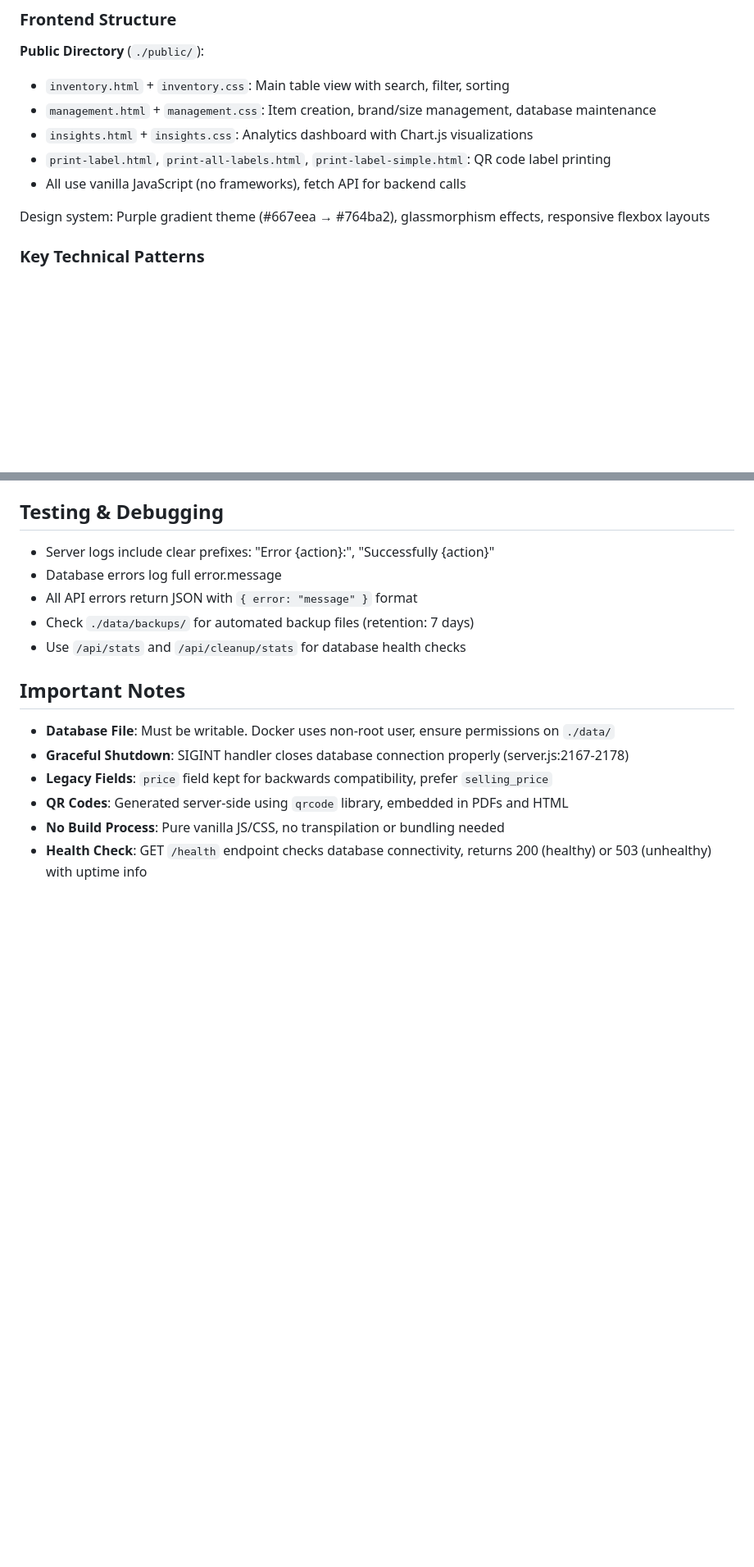
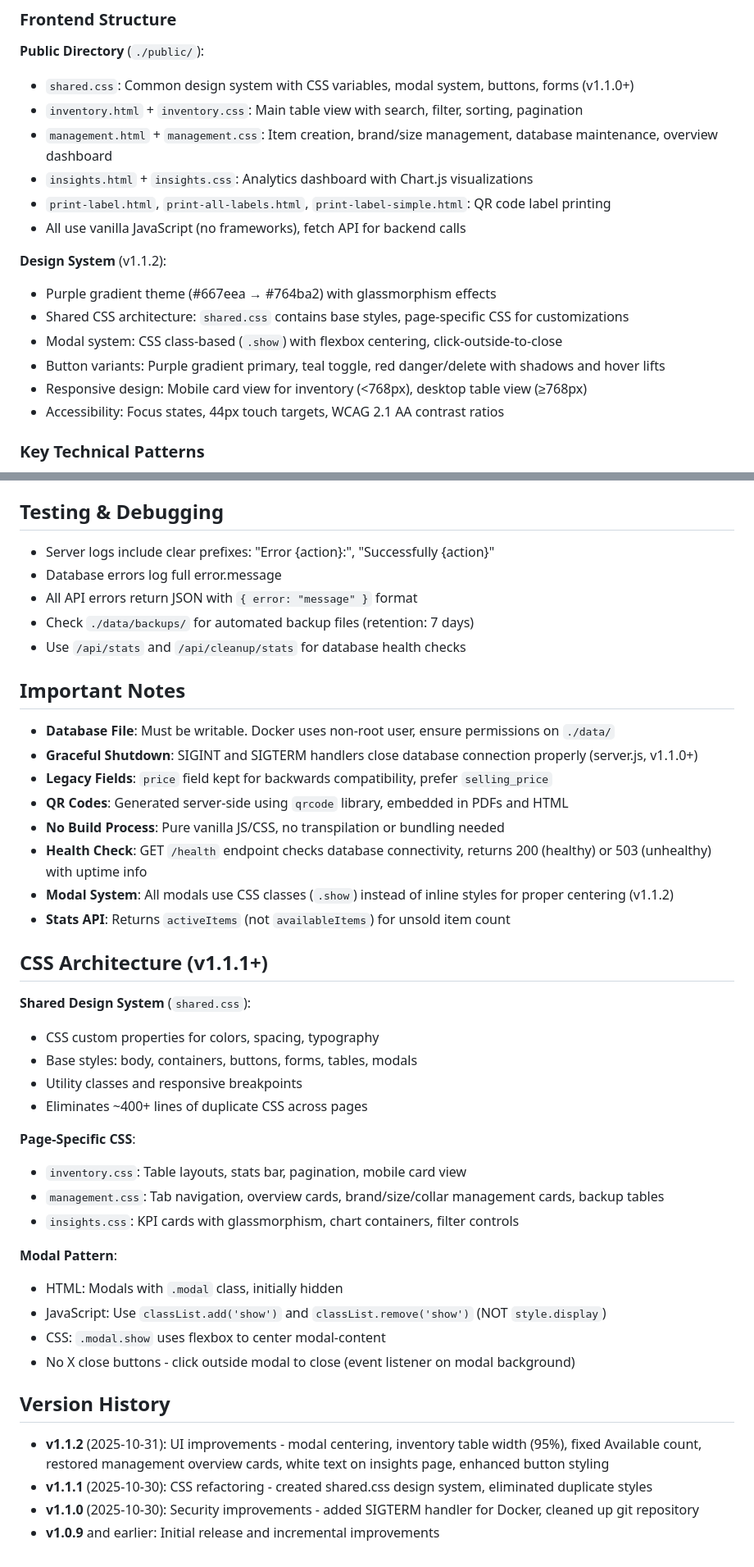
Before and after one commit to jakebroom/vinted, a Markdown page: CLAUDE.md, 2 parts joined by grey strips. Shown at 82% size. Rendered like a GitHub page; blank space fills up the shorter version.

Commit message:
Updated CLAUDE.md for v1.1.2
Added documentation for:
- Shared CSS design system architecture
- Modal system implementation details
- Design improvements in v1.1.2
- CSS architecture patterns
- Version history section
- Important notes about stats API and modal patterns

🤖 Generated with [Claude Code](https://claude.com/claude-code)

Co-Authored-By: Claude <noreply@anthropic.com>

```diff
--- a/CLAUDE.md
+++ b/CLAUDE.md
@@ -77,13 +77,20 @@ Key patterns:
 ### Frontend Structure
 
 **Public Directory** (`./public/`):
-- `inventory.html` + `inventory.css`: Main table view with search, filter, sorting
-- `management.html` + `management.css`: Item creation, brand/size management, database maintenance
+- `shared.css`: Common design system with CSS variables, modal system, buttons, forms (v1.1.0+)
+- `inventory.html` + `inventory.css`: Main table view with search, filter, sorting, pagination
+- `management.html` + `management.css`: Item creation, brand/size management, database maintenance, overview dashboard
 - `insights.html` + `insights.css`: Analytics dashboard with Chart.js visualizations
 - `print-label.html`, `print-all-labels.html`, `print-label-simple.html`: QR code label printing
 - All use vanilla JavaScript (no frameworks), fetch API for backend calls
 
-Design system: Purple gradient theme (#667eea → #764ba2), glassmorphism effects, responsive flexbox layouts
+**Design System** (v1.1.2):
+- Purple gradient theme (#667eea → #764ba2) with glassmorphism effects
+- Shared CSS architecture: `shared.css` contains base styles, page-specific CSS for customizations
+- Modal system: CSS class-based (`.show`) with flexbox centering, click-outside-to-close
+- Button variants: Purple gradient primary, teal toggle, red danger/delete with shadows and hover lifts
+- Responsive design: Mobile card view for inventory (<768px), desktop table view (≥768px)
+- Accessibility: Focus states, 44px touch targets, WCAG 2.1 AA contrast ratios
 
 ### Key Technical Patterns
 
@@ -186,8 +193,36 @@ All reference tables (brands, sizes, collar_sizes) follow the same API pattern:
 ## Important Notes
 
 - **Database File**: Must be writable. Docker uses non-root user, ensure permissions on `./data/`
-- **Graceful Shutdown**: SIGINT handler closes database connection properly (server.js:2167-2178)
+- **Graceful Shutdown**: SIGINT and SIGTERM handlers close database connection properly (server.js, v1.1.0+)
 - **Legacy Fields**: `price` field kept for backwards compatibility, prefer `selling_price`
 - **QR Codes**: Generated server-side using `qrcode` library, embedded in PDFs and HTML
 - **No Build Process**: Pure vanilla JS/CSS, no transpilation or bundling needed
 - **Health Check**: GET `/health` endpoint checks database connectivity, returns 200 (healthy) or 503 (unhealthy) with uptime info
+- **Modal System**: All modals use CSS classes (`.show`) instead of inline styles for proper centering (v1.1.2)
+- **Stats API**: Returns `activeItems` (not `availableItems`) for unsold item count
+
+## CSS Architecture (v1.1.1+)
+
+**Shared Design System** (`shared.css`):
+- CSS custom properties for colors, spacing, typography
+- Base styles: body, containers, buttons, forms, tables, modals
+- Utility classes and responsive breakpoints
+- Eliminates ~400+ lines of duplicate CSS across pages
+
+**Page-Specific CSS**:
+- `inventory.css`: Table layouts, stats bar, pagination, mobile card view
+- `management.css`: Tab navigation, overview cards, brand/size/collar management cards, backup tables
+- `insights.css`: KPI cards with glassmorphism, chart containers, filter controls
+
+**Modal Pattern**:
+- HTML: Modals with `.modal` class, initially hidden
+- JavaScript: Use `classList.add('show')` and `classList.remove('show')` (NOT `style.display`)
+- CSS: `.modal.show` uses flexbox to center modal-content
+- No X close buttons - click outside modal to close (event listener on modal background)
+
+## Version History
+
+- **v1.1.2** (2025-10-31): UI improvements - modal centering, inventory table width (95%), fixed Available count, restored management overview cards, white text on insights page, enhanced button styling
+- **v1.1.1** (2025-10-30): CSS refactoring - created shared.css design system, eliminated duplicate styles
+- **v1.1.0** (2025-10-30): Security improvements - added SIGTERM handler for Docker, cleaned up git repository
+- **v1.0.9** and earlier: Initial release and incremental improvements
```
